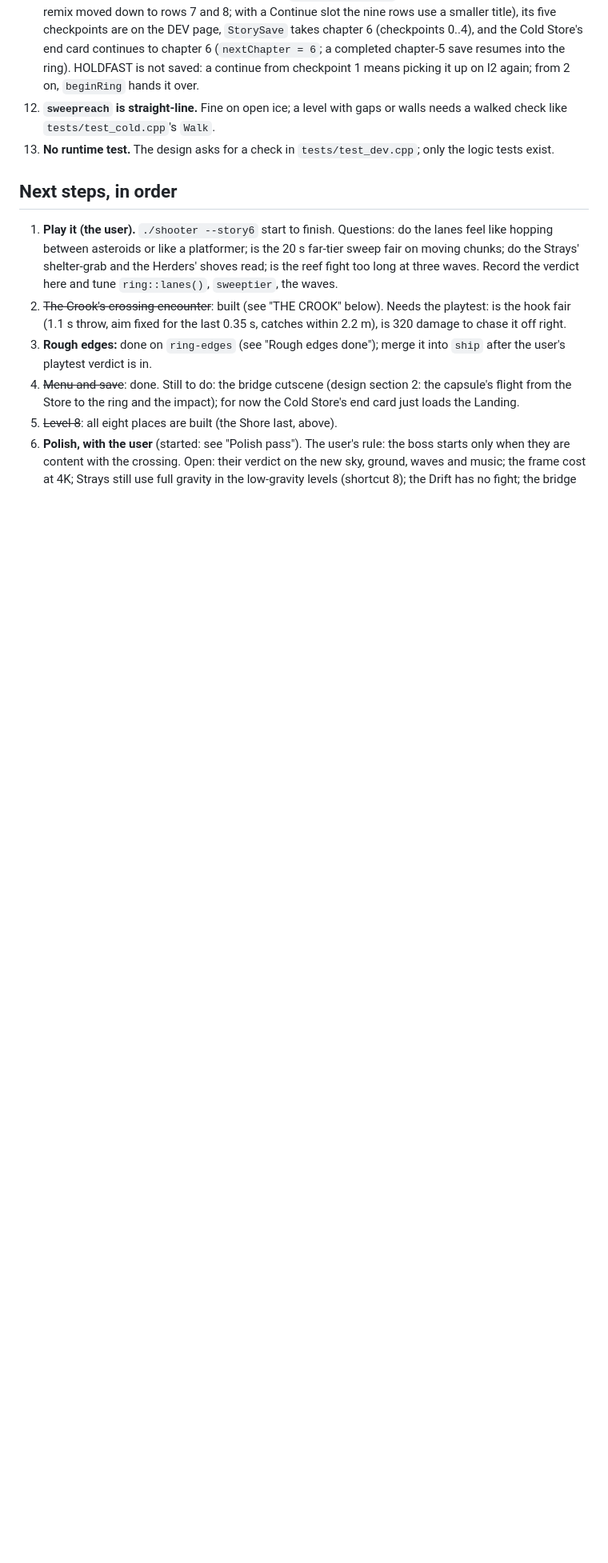
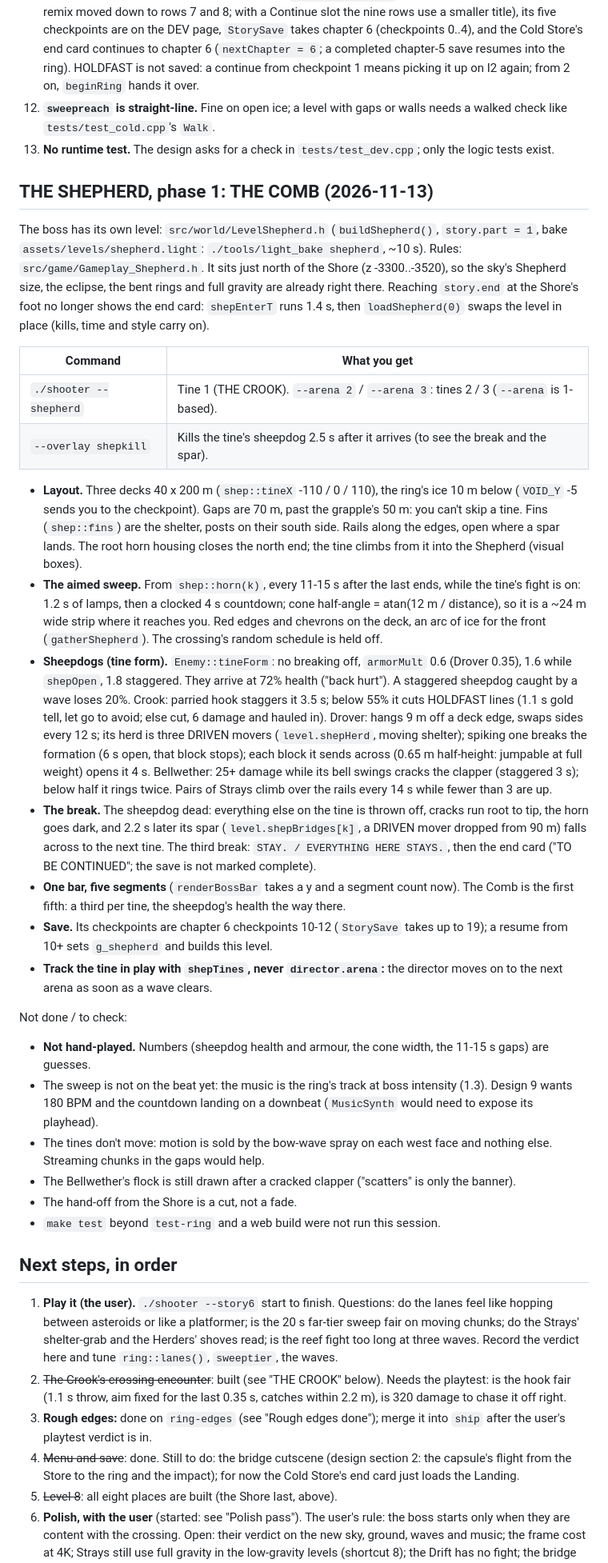
Before and after one commit to Ollie1o1/3d_shooter, a Markdown page: docs/chapter-6-build.md, the part around one of its changes. Shown at 80% size. Rendered like a GitHub page; blank space fills up the shorter version.

Commit message:
docs: chapter 6 hand-off: the Shepherd's level and phase 1 (THE COMB)

```diff
--- a/docs/chapter-6-build.md
+++ b/docs/chapter-6-build.md
@@ -511,6 +511,56 @@ music never ducks at the zero.
 13. **No runtime test.** The design asks for a check in
     `tests/test_dev.cpp`; only the logic tests exist.
 
+## THE SHEPHERD, phase 1: THE COMB (2026-11-13)
+
+The boss has its own level: `src/world/LevelShepherd.h` (`buildShepherd()`, `story.part = 1`, bake
+`assets/levels/shepherd.light`: `./tools/light_bake shepherd`, ~10 s). Rules: `src/game/Gameplay_Shepherd.h`.
+It sits just north of the Shore (z -3300..-3520), so the sky's Shepherd size, the eclipse, the bent rings and
+full gravity are already right there. Reaching `story.end` at the Shore's foot no longer shows the end card:
+`shepEnterT` runs 1.4 s, then `loadShepherd(0)` swaps the level in place (kills, time and style carry on).
+
+| Command | What you get |
+|---|---|
+| `./shooter --shepherd` | Tine 1 (THE CROOK). `--arena 2` / `--arena 3`: tines 2 / 3 (`--arena` is 1-based). |
+| `--overlay shepkill` | Kills the tine's sheepdog 2.5 s after it arrives (to see the break and the spar). |
+
+- **Layout.** Three decks 40 x 200 m (`shep::tineX` -110 / 0 / 110), the ring's ice 10 m below (`VOID_Y` -5
+  sends you to the checkpoint). Gaps are 70 m, past the grapple's 50 m: you can't skip a tine. Fins
+  (`shep::fins`) are the shelter, posts on their south side. Rails along the edges, open where a spar lands.
+  The root horn housing closes the north end; the tine climbs from it into the Shepherd (visual boxes).
+- **The aimed sweep.** From `shep::horn(k)`, every 11-15 s after the last ends, while the tine's fight is
+  on: 1.2 s of lamps, then a clocked 4 s countdown; cone half-angle = atan(12 m / distance), so it is a ~24 m
+  wide strip where it reaches you. Red edges and chevrons on the deck, an arc of ice for the front
+  (`gatherShepherd`). The crossing's random schedule is held off.
+- **Sheepdogs (tine form).** `Enemy::tineForm`: no breaking off, `armorMult` 0.6 (Drover 0.35), 1.6 while
+  `shepOpen`, 1.8 staggered. They arrive at 72% health ("back hurt"). A staggered sheepdog caught by a wave
+  loses 20%. Crook: parried hook staggers it 3.5 s; below 55% it cuts HOLDFAST lines (1.1 s gold tell, let go
+  to avoid; else cut, 6 damage and hauled in). Drover: hangs 9 m off a deck edge, swaps sides every 12 s;
+  its herd is three DRIVEN movers (`level.shepHerd`, moving shelter); spiking one breaks the formation
+  (6 s open, that block stops); each block it sends across (0.65 m half-height: jumpable at full weight)
+  opens it 4 s. Bellwether: 25+ damage while its bell swings cracks the clapper (staggered 3 s); below half
+  it rings twice. Pairs of Strays climb over the rails every 14 s while fewer than 3 are up.
+- **The break.** The sheepdog dead: everything else on the tine is thrown off, cracks run root to tip,
+  the horn goes dark, and 2.2 s later its spar (`level.shepBridges[k]`, a DRIVEN mover dropped from 90 m)
+  falls across to the next tine. The third break: `STAY. / EVERYTHING HERE STAYS.`, then the end card
+  ("TO BE CONTINUED"; the save is not marked complete).
+- **One bar, five segments** (`renderBossBar` takes a y and a segment count now). The Comb is the first
+  fifth: a third per tine, the sheepdog's health the way there.
+- **Save.** Its checkpoints are chapter 6 checkpoints 10-12 (`StorySave` takes up to 19); a resume from 10+
+  sets `g_shepherd` and builds this level.
+- **Track the tine in play with `shepTines`, never `director.arena`:** the director moves on to the next
+  arena as soon as a wave clears.
+
+Not done / to check:
+- **Not hand-played.** Numbers (sheepdog health and armour, the cone width, the 11-15 s gaps) are guesses.
+- The sweep is not on the beat yet: the music is the ring's track at boss intensity (1.3). Design 9 wants
+  180 BPM and the countdown landing on a downbeat (`MusicSynth` would need to expose its playhead).
+- The tines don't move: motion is sold by the bow-wave spray on each west face and nothing else. Streaming
+  chunks in the gaps would help.
+- The Bellwether's flock is still drawn after a cracked clapper ("scatters" is only the banner).
+- The hand-off from the Shore is a cut, not a fade.
+- `make test` beyond `test-ring` and a web build were not run this session.
+
 ## Next steps, in order
 
 1. **Play it (the user).** `./shooter --story6` start to finish. Questions: do
```
Also changed, not shown: other parts of docs/chapter-6-build.md (+3 -1 lines).
